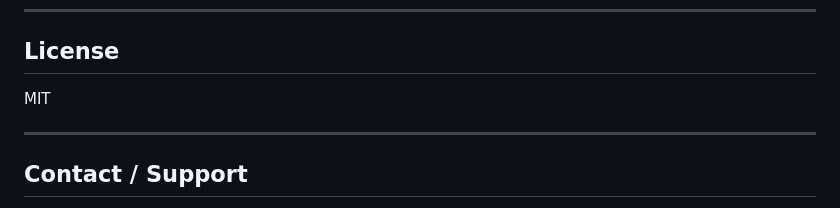
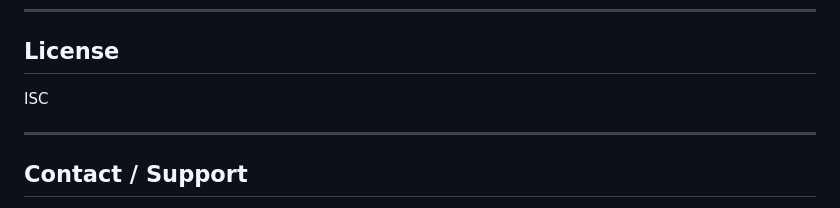
Before and after one commit to venkat4097/collaborative-canvas, a Markdown page: README.md, the part around the change. GitHub-like rendering.

```diff
--- a/README.md
+++ b/README.md
@@ -281,7 +281,7 @@ railway up
 
 ## License
 
-MIT
+ISC
 
 ---
 
```
